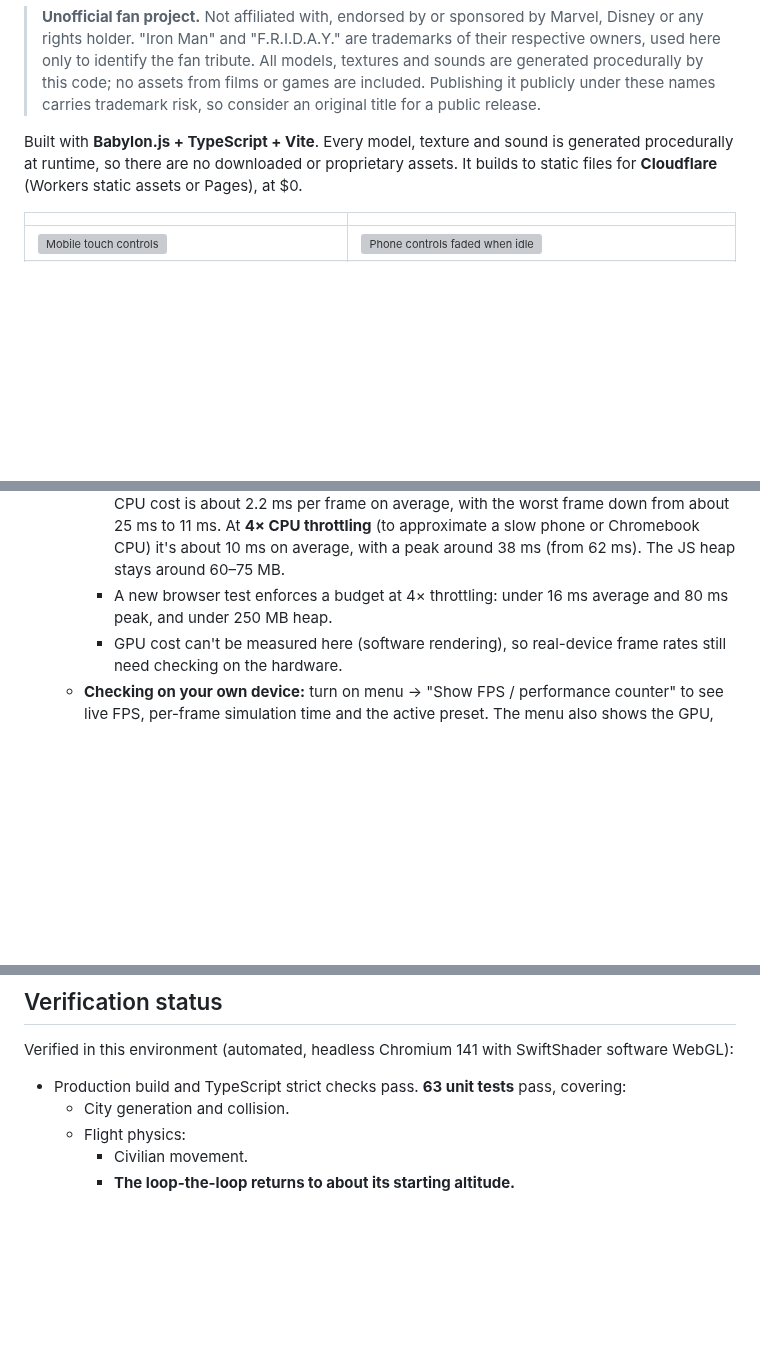
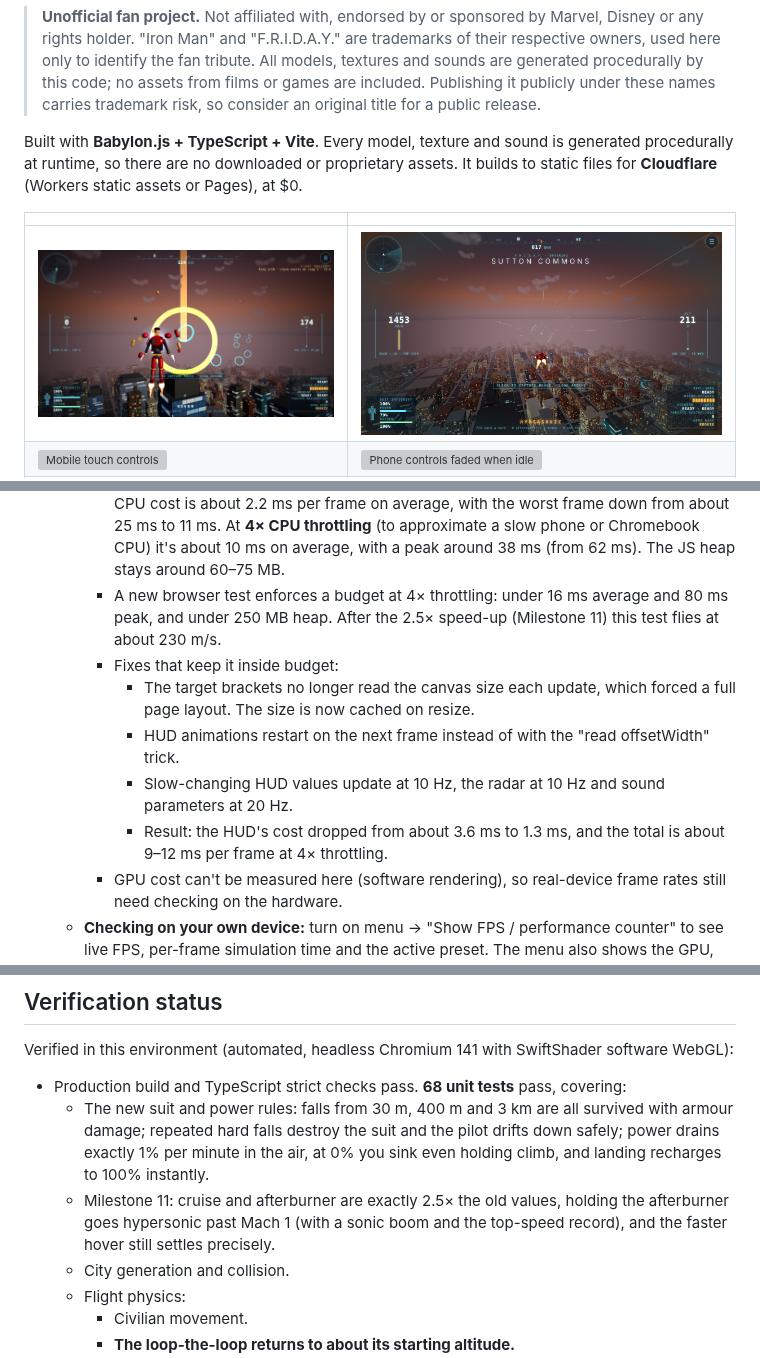
Before and after one commit to RUSHcitizen/ironman, a Markdown page: README.md, 3 parts joined by grey strips. GitHub-like rendering; pictures changed too: docs/screenshots/29-ring-course.png (added), docs/screenshots/30-hypersonic.png (added); blank space fills up the shorter version; grey boxes are pictures that could not be loaded.

```diff
--- a/README.md
+++ b/README.md
@@ -8,6 +8,7 @@ Built with **Babylon.js + TypeScript + Vite**. Every model, texture and sound is
 
 | | |
 |---|---|
+| ![Flight challenge ring course](docs/screenshots/29-ring-course.png) | ![Hypersonic flight at Mach 1.2](docs/screenshots/30-hypersonic.png) |
 | ![Mobile touch controls](docs/screenshots/09-mobile-touch-controls.png) | ![Phone controls faded when idle](docs/screenshots/28-mobile-controls-idle.png) |
 | ![Titan, sentinels and a spider walker](docs/screenshots/27-titan-sentinels.png) | ![Flares](docs/screenshots/24-flares.png) |
 | ![Night over the city](docs/screenshots/25-night.png) | ![Midas armour by day with a boss bar](docs/screenshots/26-day-midas-boss.png) |
@@ -62,7 +95,12 @@ Built with **Babylon.js + TypeScript + Vite**. Every model, texture and sound is
     - Building a newly visible chunk is now spread over several frames (about 3 ms per frame) instead of done in one go.
     - The HUD caches its element lookups and only writes to the page when a value actually changes.
     - Measured on the emulated iPhone X layout at Low during a flying fight, the simulation's CPU cost is about 2.2 ms per frame on average, with the worst frame down from about 25 ms to 11 ms. At **4× CPU throttling** (to approximate a slow phone or Chromebook CPU) it's about 10 ms on average, with a peak around 38 ms (from 62 ms). The JS heap stays around 60–75 MB.
-    - A new browser test enforces a budget at 4× throttling: under 16 ms average and 80 ms peak, and under 250 MB heap.
+    - A new browser test enforces a budget at 4× throttling: under 16 ms average and 80 ms peak, and under 250 MB heap. After the 2.5× speed-up (Milestone 11) this test flies at about 230 m/s.
+    - Fixes that keep it inside budget:
+      - The target brackets no longer read the canvas size each update, which forced a full page layout. The size is now cached on resize.
+      - HUD animations restart on the next frame instead of with the "read offsetWidth" trick.
+      - Slow-changing HUD values update at 10 Hz, the radar at 10 Hz and sound parameters at 20 Hz.
+      - Result: the HUD's cost dropped from about 3.6 ms to 1.3 ms, and the total is about 9–12 ms per frame at 4× throttling.
     - GPU cost can't be measured here (software rendering), so real-device frame rates still need checking on the hardware.
   - **Checking on your own device:** turn on menu → "Show FPS / performance counter" to see live FPS, per-frame simulation time and the active preset. The menu also shows the GPU, WebGL version and browser the device reports.
 
@@ -358,7 +398,9 @@ Design notes for expansion:
 ## Verification status
 
 Verified in this environment (automated, headless Chromium 141 with SwiftShader software WebGL):
-- Production build and TypeScript strict checks pass. **63 unit tests** pass, covering:
+- Production build and TypeScript strict checks pass. **68 unit tests** pass, covering:
+  - The new suit and power rules: falls from 30 m, 400 m and 3 km are all survived with armour damage; repeated hard falls destroy the suit and the pilot drifts down safely; power drains exactly 1% per minute in the air, at 0% you sink even holding climb, and landing recharges to 100% instantly.
+  - Milestone 11: cruise and afterburner are exactly 2.5× the old values, holding the afterburner goes hypersonic past Mach 1 (with a sonic boom and the top-speed record), and the faster hover still settles precisely.
   - City generation and collision.
   - Flight physics:
     - Civilian movement.
```
Also changed, not shown: other parts of README.md (+35 -1 lines), 15 other files.
